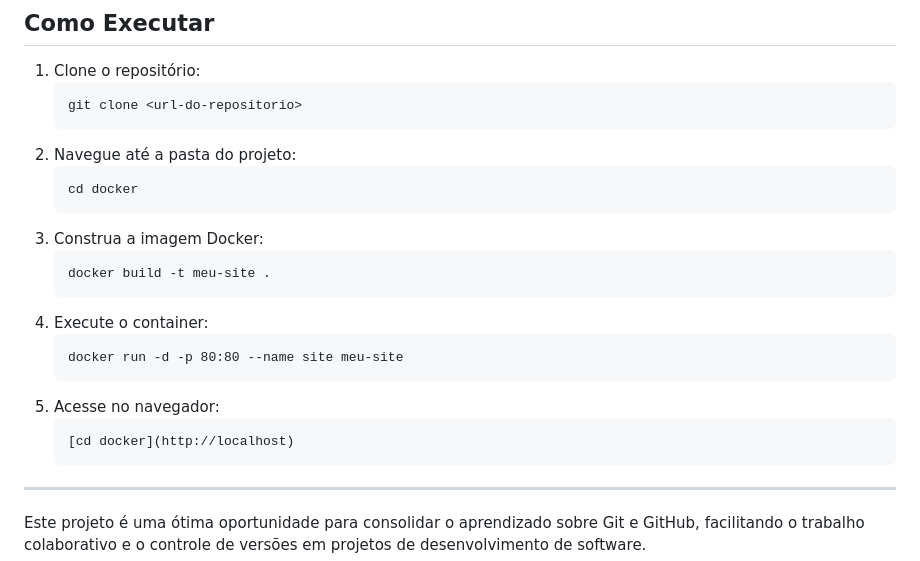
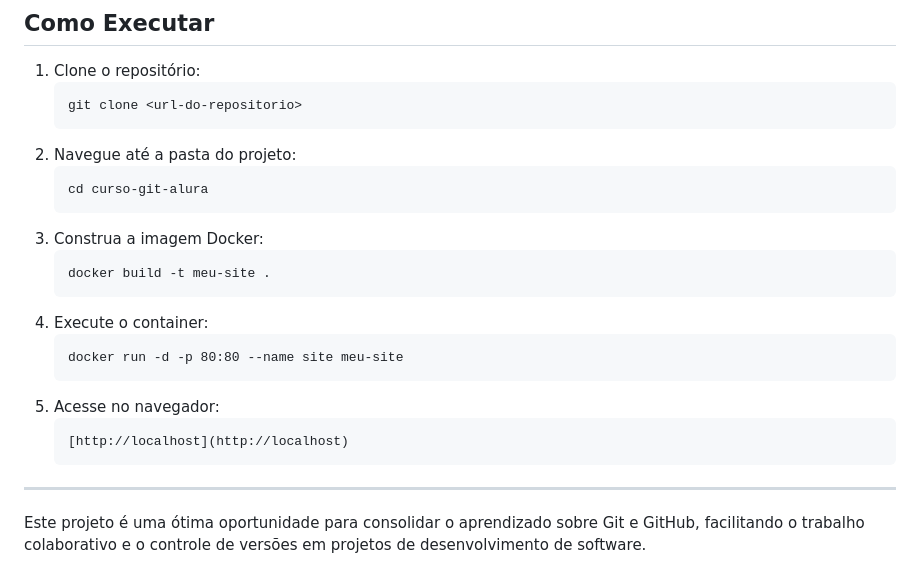
Before and after one commit to victor-dias21/curso-git-alura, a Markdown page: README.md, the part around the change. Rendered like a GitHub page.

````diff
--- a/README.md
+++ b/README.md
@@ -52,7 +52,7 @@ O projeto simula um fluxo de trabalho real com versionamento de código, colabor
    ```
 2. Navegue até a pasta do projeto:
    ```
-   cd docker
+   cd curso-git-alura
    ```
 3. Construa a imagem Docker:
    ```
@@ -64,7 +64,7 @@ O projeto simula um fluxo de trabalho real com versionamento de código, colabor
    ```
 5. Acesse no navegador:
    ```
-   [cd docker](http://localhost)
+   [http://localhost](http://localhost)
    ```
 
 
````
